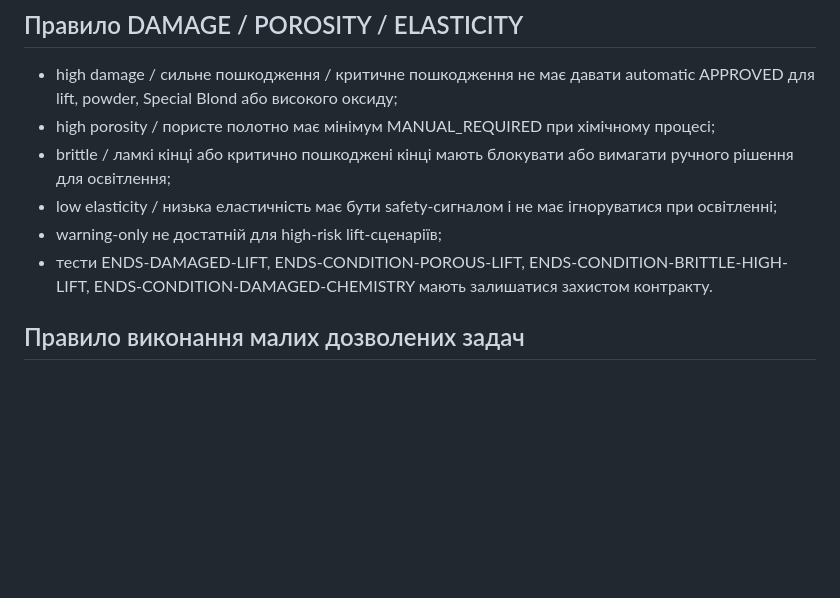
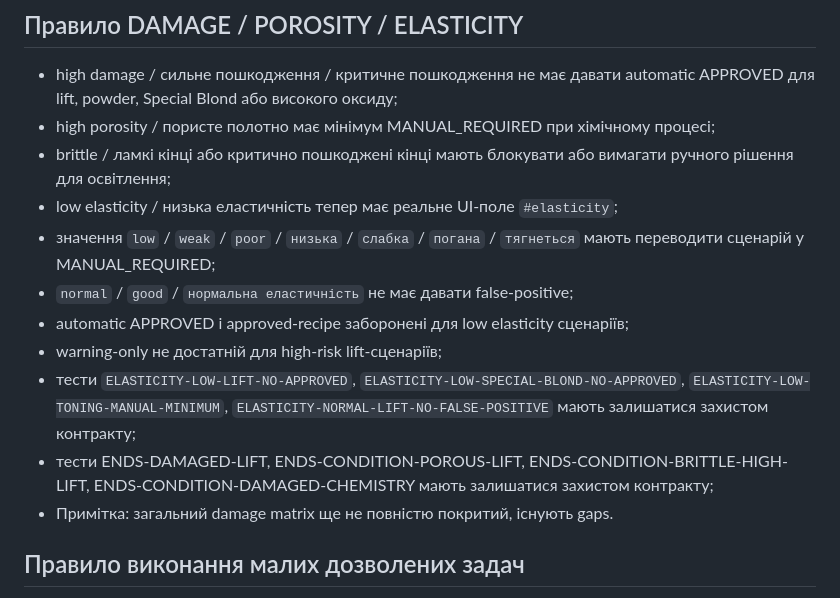
Before and after one commit to Perukar/ColorBro1, a Markdown page: AGENTS.md, the part around the change. Rendered like a GitHub page; blank space fills up the shorter version.

Commit message:
docs: update low elasticity guard rules

```diff
--- a/AGENTS.md
+++ b/AGENTS.md
@@ -215,9 +215,14 @@ For ПЕРУКАР specifically:
 - high damage / сильне пошкодження / критичне пошкодження не має давати automatic APPROVED для lift, powder, Special Blond або високого оксиду;
 - high porosity / пористе полотно має мінімум MANUAL_REQUIRED при хімічному процесі;
 - brittle / ламкі кінці або критично пошкоджені кінці мають блокувати або вимагати ручного рішення для освітлення;
-- low elasticity / низька еластичність має бути safety-сигналом і не має ігноруватися при освітленні;
+- low elasticity / низька еластичність тепер має реальне UI-поле `#elasticity`;
+- значення `low` / `weak` / `poor` / `низька` / `слабка` / `погана` / `тягнеться` мають переводити сценарій у MANUAL_REQUIRED;
+- `normal` / `good` / `нормальна еластичність` не має давати false-positive;
+- automatic APPROVED і approved-recipe заборонені для low elasticity сценаріїв;
 - warning-only не достатній для high-risk lift-сценаріїв;
-- тести ENDS-DAMAGED-LIFT, ENDS-CONDITION-POROUS-LIFT, ENDS-CONDITION-BRITTLE-HIGH-LIFT, ENDS-CONDITION-DAMAGED-CHEMISTRY мають залишатися захистом контракту.
+- тести `ELASTICITY-LOW-LIFT-NO-APPROVED`, `ELASTICITY-LOW-SPECIAL-BLOND-NO-APPROVED`, `ELASTICITY-LOW-TONING-MANUAL-MINIMUM`, `ELASTICITY-NORMAL-LIFT-NO-FALSE-POSITIVE` мають залишатися захистом контракту;
+- тести ENDS-DAMAGED-LIFT, ENDS-CONDITION-POROUS-LIFT, ENDS-CONDITION-BRITTLE-HIGH-LIFT, ENDS-CONDITION-DAMAGED-CHEMISTRY мають залишатися захистом контракту;
+- Примітка: загальний damage matrix ще не повністю покритий, існують gaps.
 
 ## Правило виконання малих дозволених задач
 
```
Also changed, not shown: docs/CASE_MATRIX.md (+3 -3 lines).
